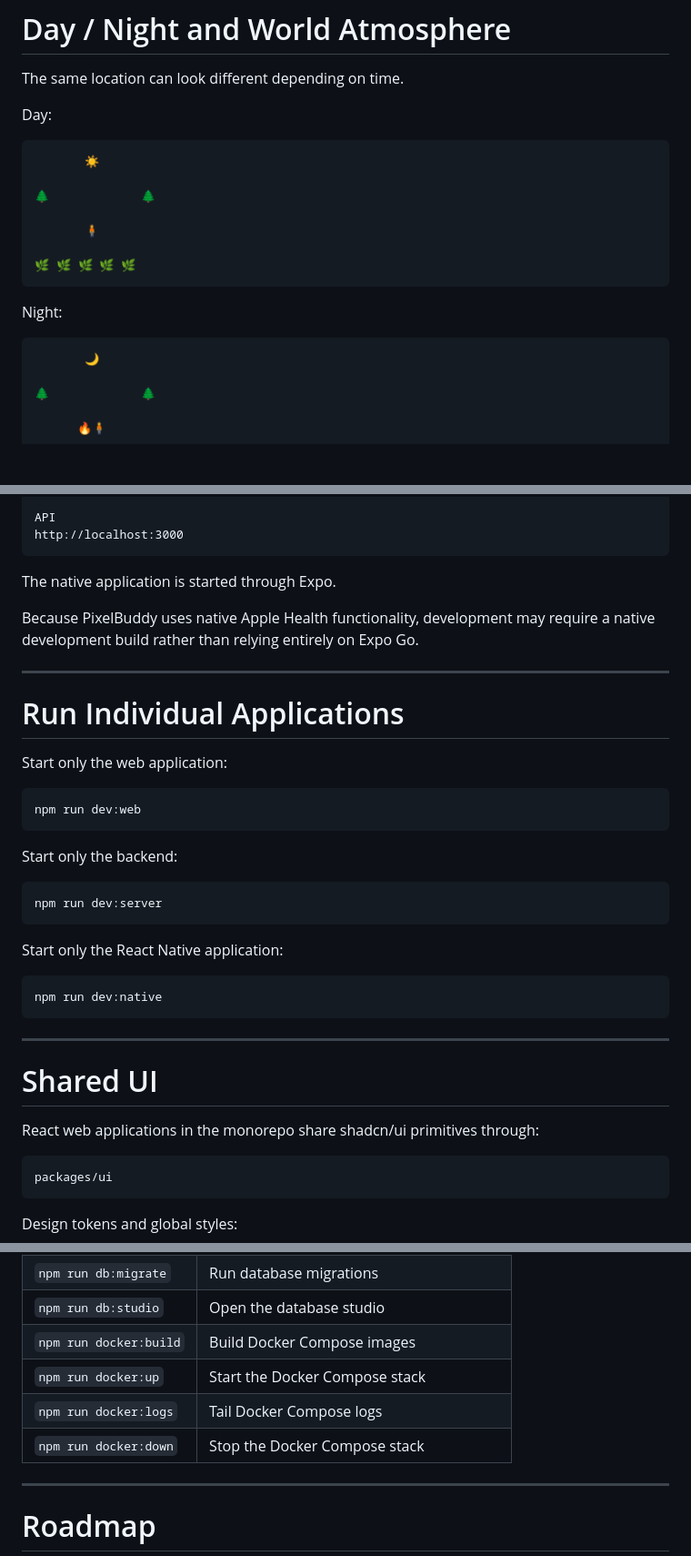
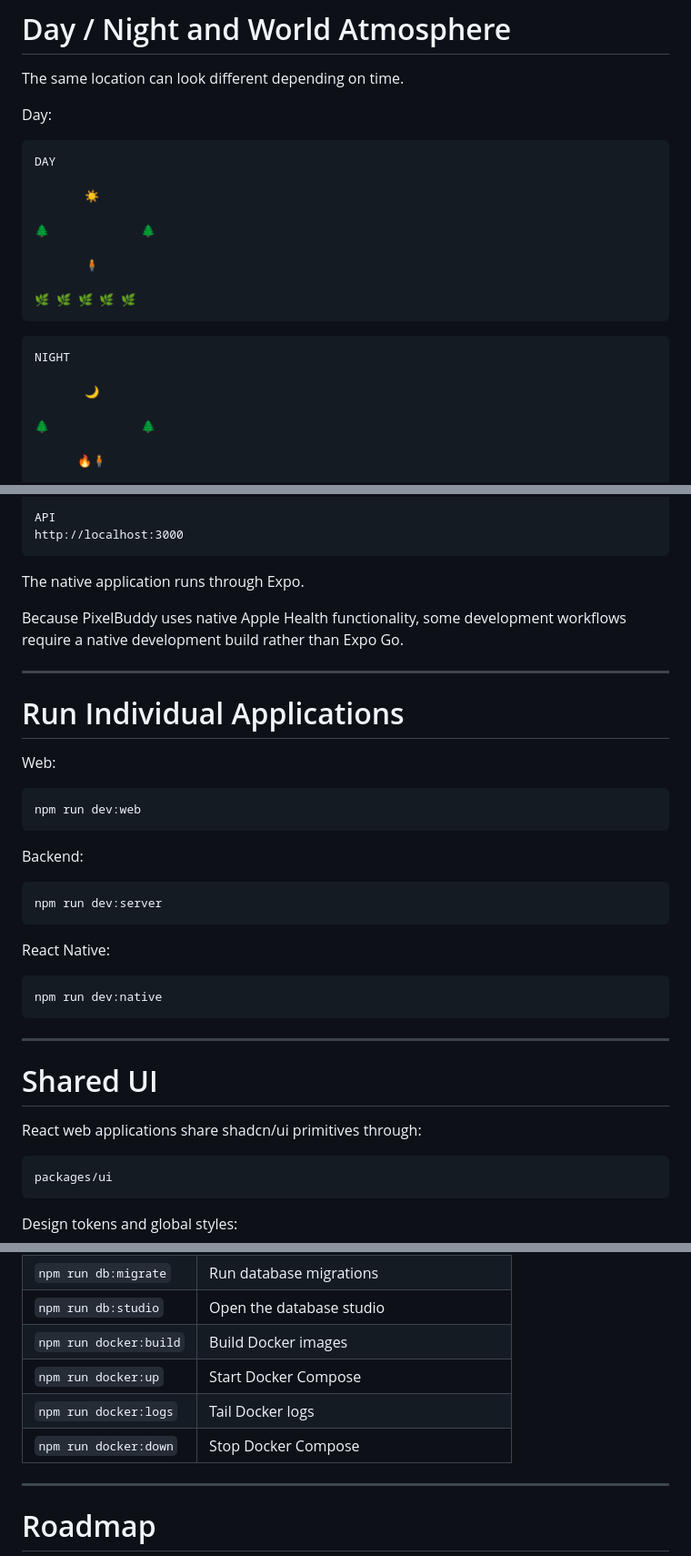
Before and after one commit to haidarhmd1/PixelBuddy, a Markdown page: README.md, 3 parts joined by grey strips. Shown at 91% size. GitHub-like rendering; blank space fills up the shorter version.

````diff
--- a/README.md
+++ b/README.md
@@ -625,6 +708,8 @@ The same location can look different depending on time.
 Day:
 
 ```text
+DAY
+
        ☀️
 
 🌲             🌲
@@ -634,9 +719,9 @@ Day:
 🌿 🌿 🌿 🌿 🌿
 ```
 
-Night:
-
-```text
+```text
+NIGHT
+
        🌙
 
 🌲             🌲
@@ -1186,27 +1272,27 @@ API
 http://localhost:3000
 ```
 
-The native application is started through Expo.
-
-Because PixelBuddy uses native Apple Health functionality, development may require a native development build rather than relying entirely on Expo Go.
+The native application runs through Expo.
+
+Because PixelBuddy uses native Apple Health functionality, some development workflows require a native development build rather than Expo Go.
 
 ---
 
 # Run Individual Applications
 
-Start only the web application:
+Web:
 
 ```bash
 npm run dev:web
 ```
 
-Start only the backend:
+Backend:
 
 ```bash
 npm run dev:server
 ```
 
-Start only the React Native application:
+React Native:
 
 ```bash
 npm run dev:native
@@ -1216,7 +1302,7 @@ npm run dev:native
 
 # Shared UI
 
-React web applications in the monorepo share shadcn/ui primitives through:
+React web applications share shadcn/ui primitives through:
 
 ```text
 packages/ui
@@ -1364,10 +1446,10 @@ For additional Better-T-Stack deployment information, see the [Docker Compose gu
 | `npm run db:generate` | Generate database artifacts |
 | `npm run db:migrate` | Run database migrations |
 | `npm run db:studio` | Open the database studio |
-| `npm run docker:build` | Build Docker Compose images |
-| `npm run docker:up` | Start the Docker Compose stack |
-| `npm run docker:logs` | Tail Docker Compose logs |
-| `npm run docker:down` | Stop the Docker Compose stack |
+| `npm run docker:build` | Build Docker images |
+| `npm run docker:up` | Start Docker Compose |
+| `npm run docker:logs` | Tail Docker logs |
+| `npm run docker:down` | Stop Docker Compose |
 
 ---
 
````
Also changed, not shown: other parts of README.md (+104 -24 lines).
